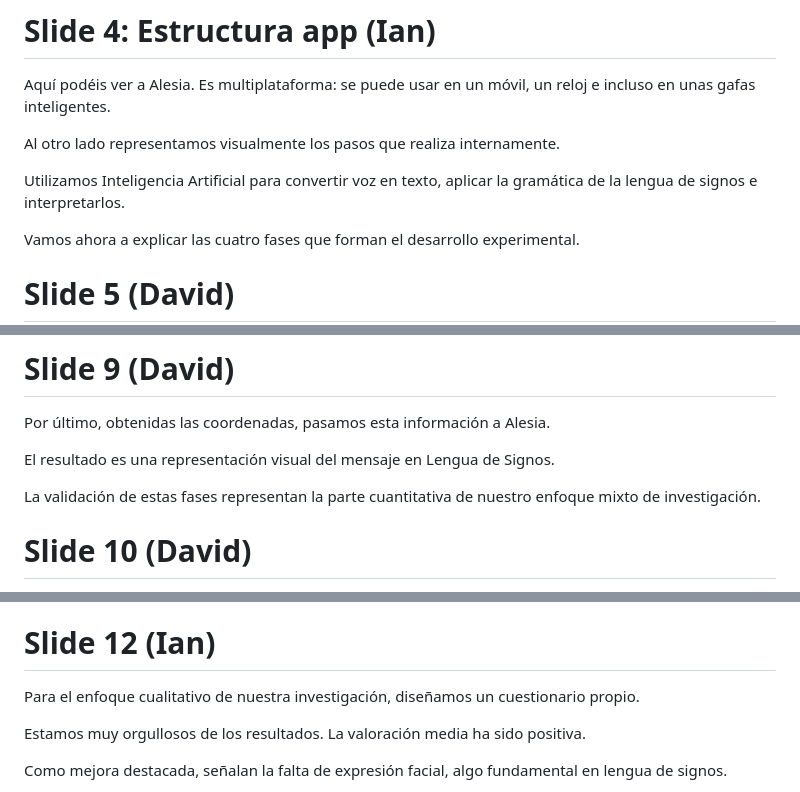
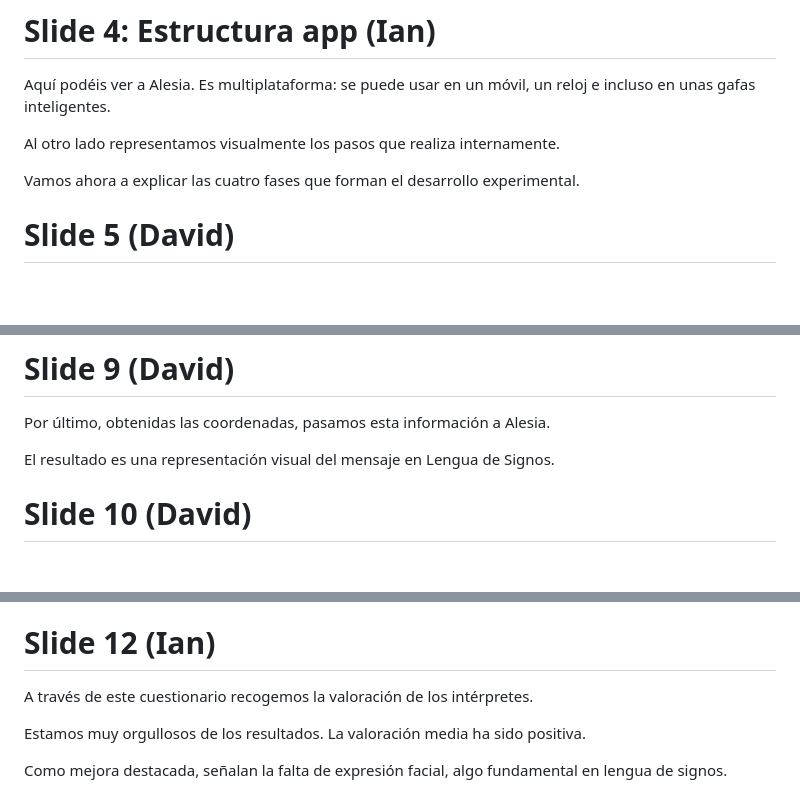
Before and after one commit to iesalonsodemadrigal/alesia, a Markdown page: slides/slides.md, 3 parts joined by grey strips. Rendered like a GitHub page; blank space fills up the shorter version.

```diff
--- a/slides/slides.md
+++ b/slides/slides.md
@@ -30,9 +30,6 @@ Una aplicación que interpreta conversaciones a Lengua de Signos Española media
 Aquí podéis ver a Alesia. Es multiplataforma: se puede usar en un móvil, un reloj e incluso en unas gafas inteligentes.
 
 Al otro lado representamos visualmente los pasos que realiza internamente.
-
-Utilizamos Inteligencia Artificial para convertir voz en texto, aplicar la gramática de la lengua de
-signos e interpretarlos.
 
 Vamos ahora a explicar las cuatro fases que forman el desarrollo experimental.
 
@@ -72,8 +69,6 @@ Por último, obtenidas las coordenadas, pasamos esta información a Alesia.
 
 El resultado es una representación visual del mensaje en Lengua de Signos.
 
-La validación de estas fases representan la parte cuantitativa de nuestro enfoque mixto de investigación.
-
 # Slide 10 (David)
 
 El camino hasta aquí no ha sido fácil. Hemos pasado muchas horas conociendo la gramática de la lengua de signos,
@@ -87,7 +82,7 @@ Aquí podéis ver la precisión y el realismo de Alesia.
 
 # Slide 12 (Ian)
 
-Para el enfoque cualitativo de nuestra investigación, diseñamos un cuestionario propio.
+A través de este cuestionario recogemos la valoración de los intérpretes.
 
 Estamos muy orgullosos de los resultados. La valoración media ha sido positiva.
 
```
